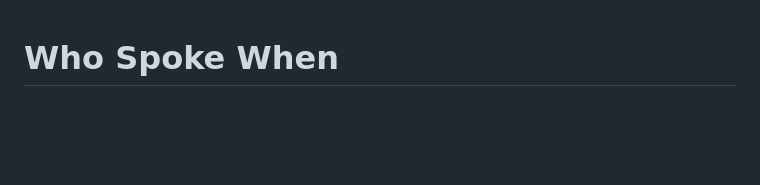
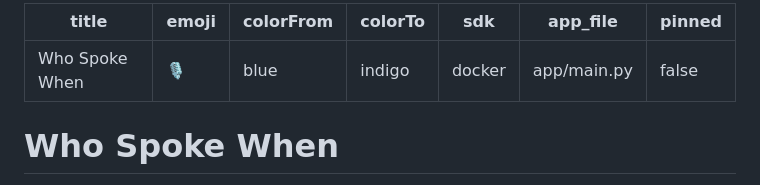
Before and after one commit to theamitmehra/Who-Spoke-When, a Markdown page: README.md, the part around the change. Drawn GitHub-style; blank space fills up the shorter version.

Commit message:
Restore required Spaces YAML configuration in README

```diff
--- a/README.md
+++ b/README.md
@@ -1,3 +1,12 @@
+---
+title: Who Spoke When
+emoji: 🎙️
+colorFrom: blue
+colorTo: indigo
+sdk: docker
+app_file: app/main.py
+pinned: false
+---
 
 # Who Spoke When
 Speaker diarization service and web app: upload audio and get **who spoke when** segments.
```
